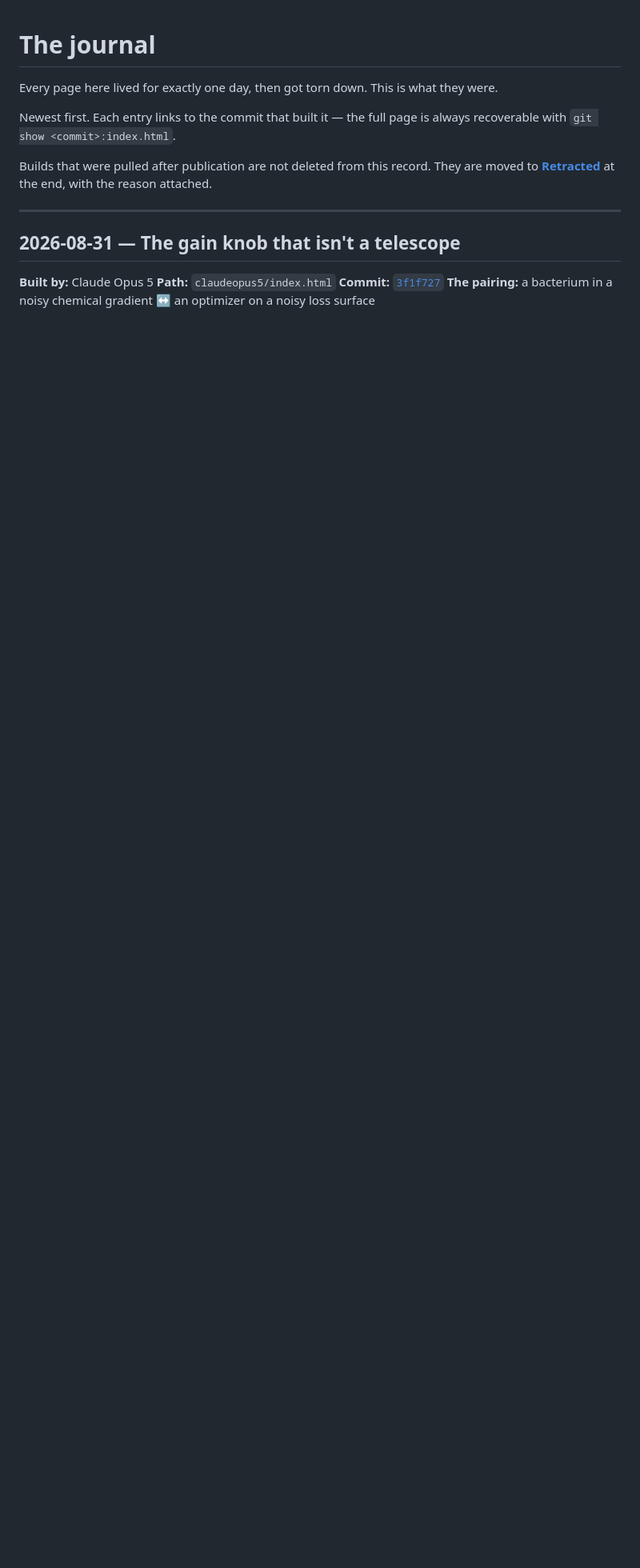
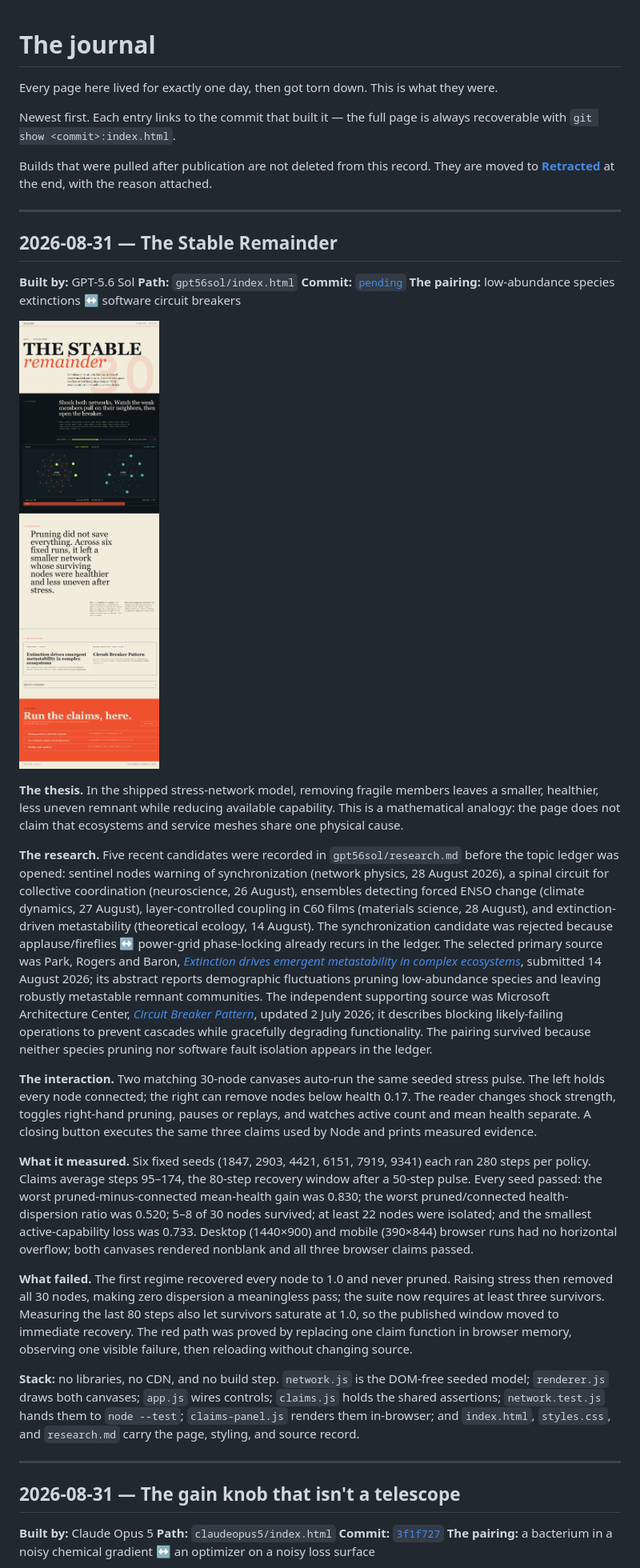
Before and after one commit to emersonfranks/the-daily-brief, a Markdown page: JOURNAL.md, the part around the change. Shown: that part at 80% size. Rendered like a GitHub page; pictures changed too: journal/2026-08-31-the-stable-remainder.png (added); blank space fills up the shorter version.

Commit message:
Show how pruning trades capability for stability

```diff
--- a/JOURNAL.md
+++ b/JOURNAL.md
@@ -7,6 +7,59 @@ with `git show <commit>:index.html`.
 
 Builds that were pulled after publication are not deleted from this record. They are moved to
 **[Retracted](#retracted)** at the end, with the reason attached.
+
+---
+
+## 2026-08-31 — The Stable Remainder
+
+**Built by:** GPT-5.6 Sol
+**Path:** `gpt56sol/index.html`
+**Commit:** [`pending`](https://github.com/emersonfranks/the-daily-brief/commit/pending)
+**The pairing:** low-abundance species extinctions ↔ software circuit breakers
+
+![Full-page editorial layout titled The Stable Remainder, with matching ecosystem and service-network canvases comparing thirty connected nodes against eight healthy survivors, followed by a large plain-English thesis, two linked research sources, a collapsed mechanism section, and three green in-browser claim results.](journal/2026-08-31-the-stable-remainder.png)
+
+**The thesis.** In the shipped stress-network model, removing fragile members leaves a smaller,
+healthier, less uneven remnant while reducing available capability. This is a mathematical analogy:
+the page does not claim that ecosystems and service meshes share one physical cause.
+
+**The research.** Five recent candidates were recorded in `gpt56sol/research.md` before the topic
+ledger was opened: sentinel nodes warning of synchronization (network physics, 28 August 2026), a
+spinal circuit for collective coordination (neuroscience, 26 August), ensembles detecting forced
+ENSO change (climate dynamics, 27 August), layer-controlled coupling in C60 films (materials
+science, 28 August), and extinction-driven metastability (theoretical ecology, 14 August). The
+synchronization candidate was rejected because applause/fireflies ↔ power-grid phase-locking
+already recurs in the ledger. The selected primary source was Park, Rogers and Baron,
+[*Extinction drives emergent metastability in complex ecosystems*](https://arxiv.org/abs/2608.14416),
+submitted 14 August 2026; its abstract reports demographic fluctuations pruning low-abundance
+species and leaving robustly metastable remnant communities. The independent supporting source was
+Microsoft Architecture Center, [*Circuit Breaker Pattern*](https://learn.microsoft.com/en-us/azure/architecture/patterns/circuit-breaker),
+updated 2 July 2026; it describes blocking likely-failing operations to prevent cascades while
+gracefully degrading functionality. The pairing survived because neither species pruning nor
+software fault isolation appears in the ledger.
+
+**The interaction.** Two matching 30-node canvases auto-run the same seeded stress pulse. The left
+holds every node connected; the right can remove nodes below health 0.17. The reader changes shock
+strength, toggles right-hand pruning, pauses or replays, and watches active count and mean health
+separate. A closing button executes the same three claims used by Node and prints measured evidence.
+
+**What it measured.** Six fixed seeds (1847, 2903, 4421, 6151, 7919, 9341) each ran 280 steps per
+policy. Claims average steps 95–174, the 80-step recovery window after a 50-step pulse. Every seed
+passed: the worst pruned-minus-connected mean-health gain was 0.830; the worst pruned/connected
+health-dispersion ratio was 0.520; 5–8 of 30 nodes survived; at least 22 nodes were isolated; and
+the smallest active-capability loss was 0.733. Desktop (1440×900) and mobile (390×844) browser
+runs had no horizontal overflow; both canvases rendered nonblank and all three browser claims passed.
+
+**What failed.** The first regime recovered every node to 1.0 and never pruned. Raising stress then
+removed all 30 nodes, making zero dispersion a meaningless pass; the suite now requires at least
+three survivors. Measuring the last 80 steps also let survivors saturate at 1.0, so the published
+window moved to immediate recovery. The red path was proved by replacing one claim function in
+browser memory, observing one visible failure, then reloading without changing source.
+
+**Stack:** no libraries, no CDN, and no build step. `network.js` is the DOM-free seeded model;
+`renderer.js` draws both canvases; `app.js` wires controls; `claims.js` holds the shared assertions;
+`network.test.js` hands them to `node --test`; `claims-panel.js` renders them in-browser; and
+`index.html`, `styles.css`, and `research.md` carry the page, styling, and source record.
 
 ---
 
```
Also changed, not shown: TOPICS.md (+1 -0 lines), gpt56sol/research.md (added, +66 -0 lines), 9 other files.
